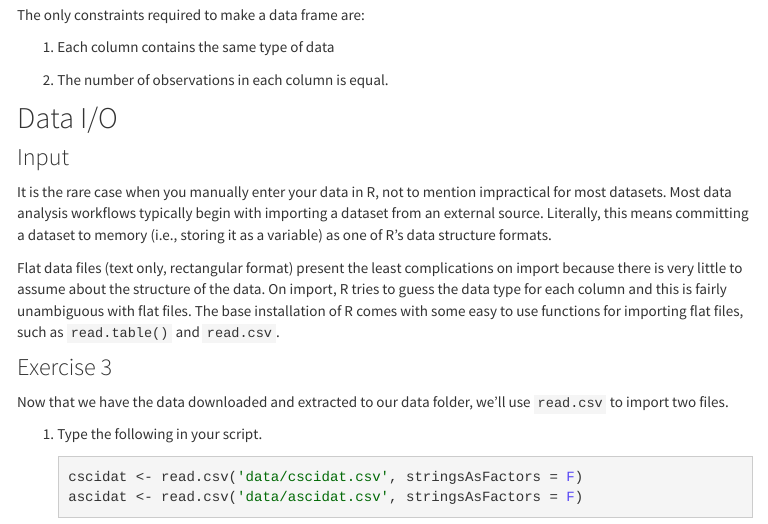
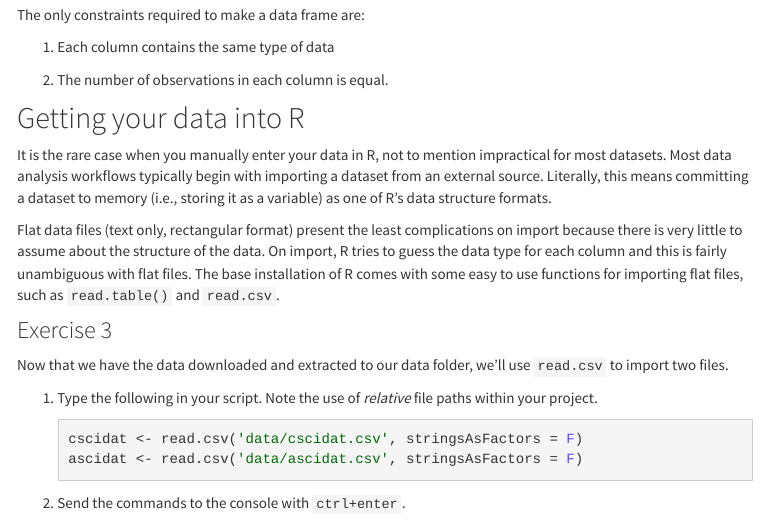
Before and after one commit to SCCWRP/CABW2018_R_training, an R Markdown document (usingr.Rmd): the page in a window 1100 px wide, from 7930 px down. The pictures show the output file usingr.html that the author committed with the source, opened offline; library style sheets and scripts come from the installed R packages; menus at the side of the page are left out.

Commit message:
changed data i/o section title, note about relative file paths

````diff
--- a/usingr.Rmd
+++ b/usingr.Rmd
@@ -14,7 +14,7 @@ opts_chunk$set(tidy = FALSE, message = F, warning = F)
 - [RStudio]
 - [R language fundamentals]
 - [Data structures in R]
-- [Data I/O]
+- [Getting your data into R]
 
 ## Lesson Exercises
 
@@ -292,9 +292,7 @@ The only constraints required to make a data frame are:
 
 1. The number of observations in each column is equal.
 
-## Data I/O
-
-### Input
+## Getting your data into R
 
 It is the rare case when you manually enter your data in R, not to mention impractical for most datasets.  Most data analysis workflows typically begin with importing a dataset from an external source.  Literally, this means committing a dataset to memory (i.e., storing it as a variable) as one of R's data structure formats.
 
@@ -304,7 +302,7 @@ Flat data files (text only, rectangular format) present the least complications
 
 Now that we have the data downloaded and extracted to our data folder, we'll use `read.csv` to import two files.
 
-1. Type the following in your script.
+1. Type the following in your script.  Note the use of *relative* file paths within your project.
 
     ```{r}
 cscidat <- read.csv('data/cscidat.csv', stringsAsFactors = F)
````
Also changed, not shown: usingr.html.
